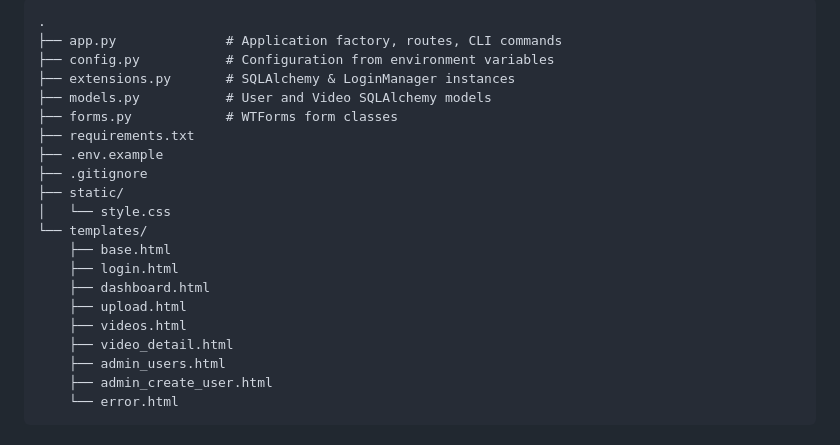
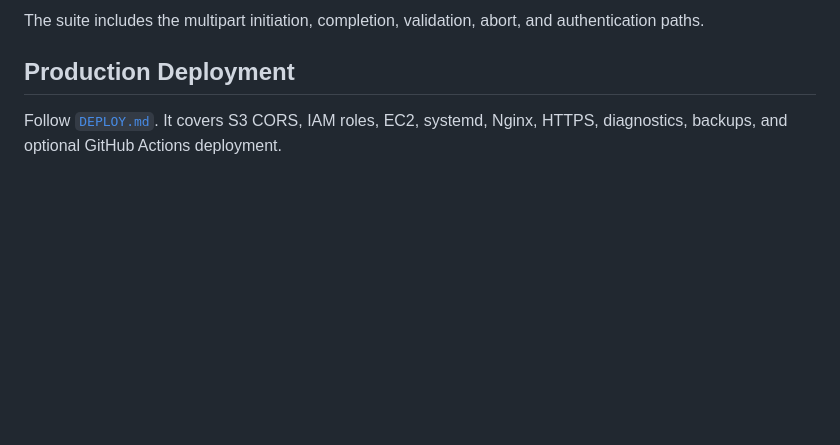
Before and after one commit to evanlow/badminton-video-vault, a Markdown page: README.md, the part around one of its changes. Rendered like a GitHub page; blank space fills up the shorter version.

````diff
--- a/README.md
+++ b/README.md
@@ -108,23 +137,7 @@ The app will be available at `http://localhost:5000`.
 ```
-.
-├── app.py              # Application factory, routes, CLI commands
-├── config.py           # Configuration from environment variables
-├── extensions.py       # SQLAlchemy & LoginManager instances
-├── models.py           # User and Video SQLAlchemy models
-├── forms.py            # WTForms form classes
-├── requirements.txt
-├── .env.example
-├── .gitignore
-├── static/
-│   └── style.css
-└── templates/
-    ├── base.html
-    ├── login.html
-    ├── dashboard.html
-    ├── upload.html
-    ├── videos.html
-    ├── video_detail.html
-    ├── admin_users.html
-    ├── admin_create_user.html
-    └── error.html
-```
+
+The suite includes the multipart initiation, completion, validation, abort, and authentication paths.
+
+## Production Deployment
+
+Follow [`DEPLOY.md`](DEPLOY.md). It covers S3 CORS, IAM roles, EC2, systemd, Nginx, HTTPS, diagnostics, backups, and optional GitHub Actions deployment.
````
Also changed, not shown: other parts of README.md (+80 -51 lines).
